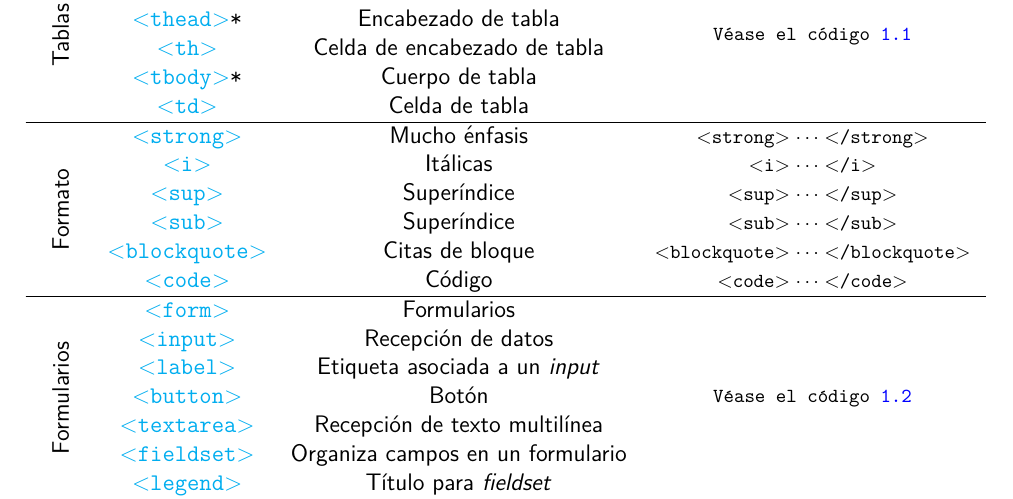
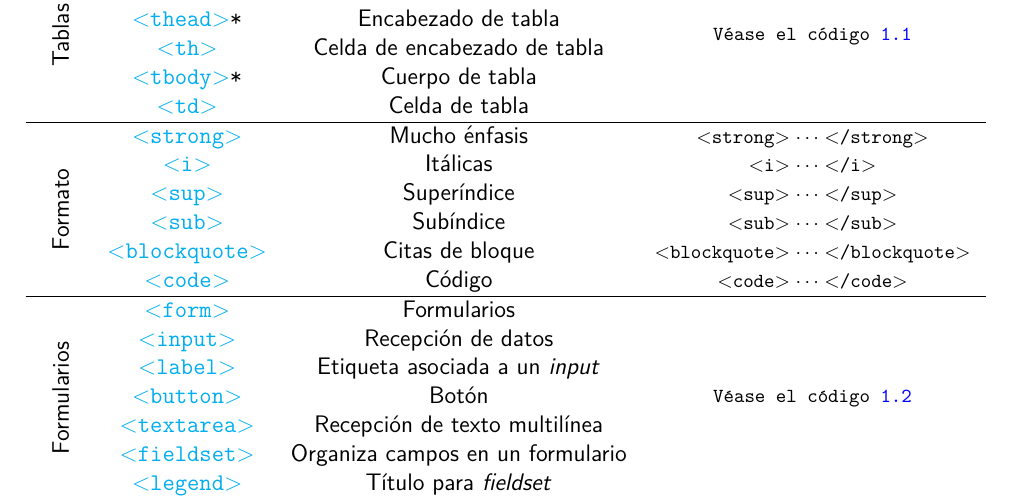
Before and after one commit to LeninPA/Notas-de-Desarrollo-Web, a LaTeX thesis (main.tex, which reads mod1/mod1.tex): part of page 4 of 6 before the commit and part of page 6 of 8 after it, cut so that both start at the same text. Compiled offline with pdfLaTeX.

Commit message:
FEAT: Lista de códigos y cuadros
FIX: Errores tipográficos

```diff
--- a/mod1/mod1.tex
+++ b/mod1/mod1.tex
@@ -116,7 +116,7 @@
 					&	\href{https://developer.mozilla.org/es/docs/Web/HTML/Element/sup}{$<$sup$>$}
 						&	Superíndice	&	$<$sup$>\cdots<$/sup$>$	\\
 					&	\href{https://developer.mozilla.org/es/docs/Web/HTML/Element/sub}{$<$sub$>$}
-						&	Superíndice	&	$<$sub$>\cdots<$/sub$>$	\\
+						&	Subíndice	&	$<$sub$>\cdots<$/sub$>$	\\
 					&	\href{https://developer.mozilla.org/es/docs/Web/HTML/Element/blockquote}{$<$blockquote$>$}
 						&	Citas de bloque	&	$<$blockquote$>\cdots<$/blockquote$>$	\\
 					&	\href{https://developer.mozilla.org/es/docs/Web/HTML/Element/code}{$<$code$>$}
```
Also changed, not shown: main.tex (+3 -0 lines), main.pdf, mod1/mod1.pdf, 1 other file.
